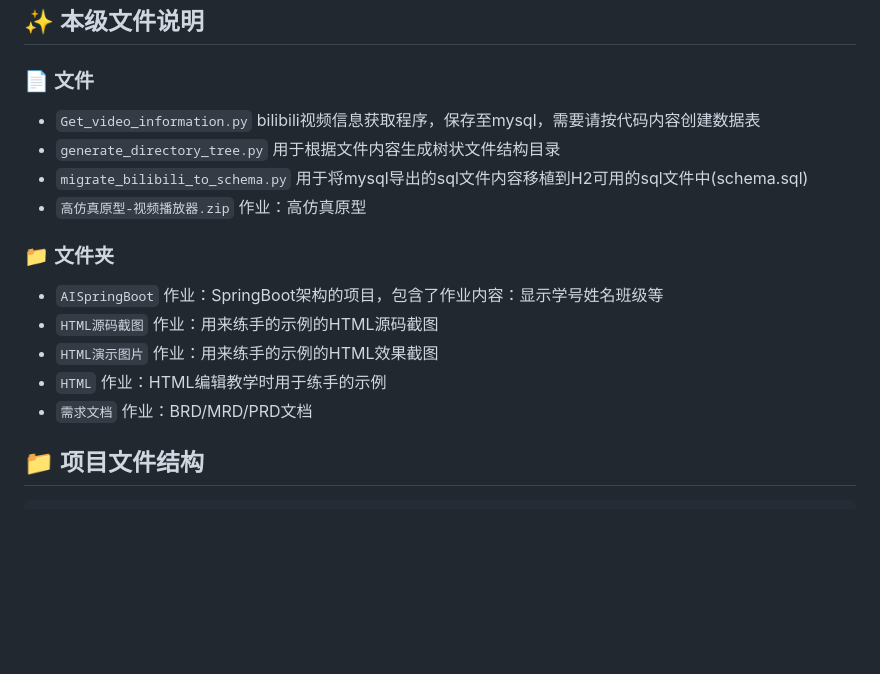
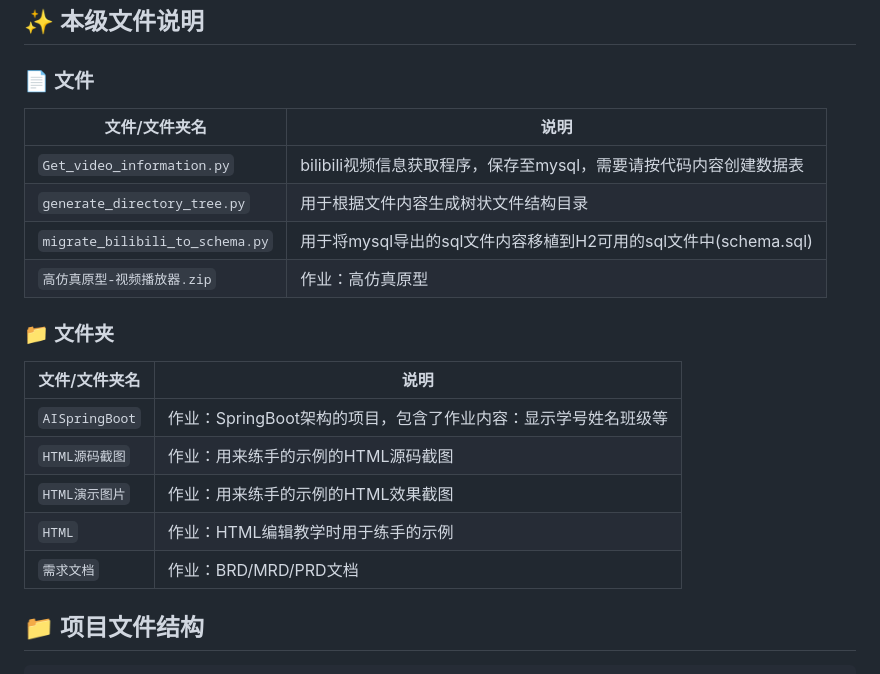
Before and after one commit to mcstomato/AISpringBoot-KuliKuli, a Markdown page: README.md, the part around the change. Drawn GitHub-style; blank space fills up the shorter version.

Commit message:
更新显示结构

````diff
--- a/README.md
+++ b/README.md
@@ -17,17 +17,21 @@
 ## ✨ 本级文件说明
 
 ### 📄 文件
-- `Get_video_information.py`      bilibili视频信息获取程序，保存至mysql，需要请按代码内容创建数据表
-- `generate_directory_tree.py`    用于根据文件内容生成树状文件结构目录
-- `migrate_bilibili_to_schema.py` 用于将mysql导出的sql文件内容移植到H2可用的sql文件中(schema.sql)
-- `高仿真原型-视频播放器.zip`      作业：高仿真原型
+| 文件/文件夹名                   | 说明                                                         |
+|--------------------------------|--------------------------------------------------------------|
+| `Get_video_information.py`     | bilibili视频信息获取程序，保存至mysql，需要请按代码内容创建数据表 |
+| `generate_directory_tree.py`   | 用于根据文件内容生成树状文件结构目录                           |
+| `migrate_bilibili_to_schema.py`| 用于将mysql导出的sql文件内容移植到H2可用的sql文件中(schema.sql) |
+| `高仿真原型-视频播放器.zip`     | 作业：高仿真原型                                             |
 
 ### 📁 文件夹
-- `AISpringBoot`                 作业：SpringBoot架构的项目，包含了作业内容：显示学号姓名班级等
-- `HTML源码截图`                  作业：用来练手的示例的HTML源码截图
-- `HTML演示图片`                  作业：用来练手的示例的HTML效果截图
-- `HTML`                         作业：HTML编辑教学时用于练手的示例
-- `需求文档`                      作业：BRD/MRD/PRD文档
+| 文件/文件夹名     | 说明                                                         |
+|------------------|--------------------------------------------------------------|
+| `AISpringBoot`   | 作业：SpringBoot架构的项目，包含了作业内容：显示学号姓名班级等 |
+| `HTML源码截图`    | 作业：用来练手的示例的HTML源码截图                           |
+| `HTML演示图片`    | 作业：用来练手的示例的HTML效果截图                           |
+| `HTML`           | 作业：HTML编辑教学时用于练手的示例                           |
+| `需求文档`        | 作业：BRD/MRD/PRD文档                                        |
 
 ## 📁 项目文件结构
 ```bash
````
